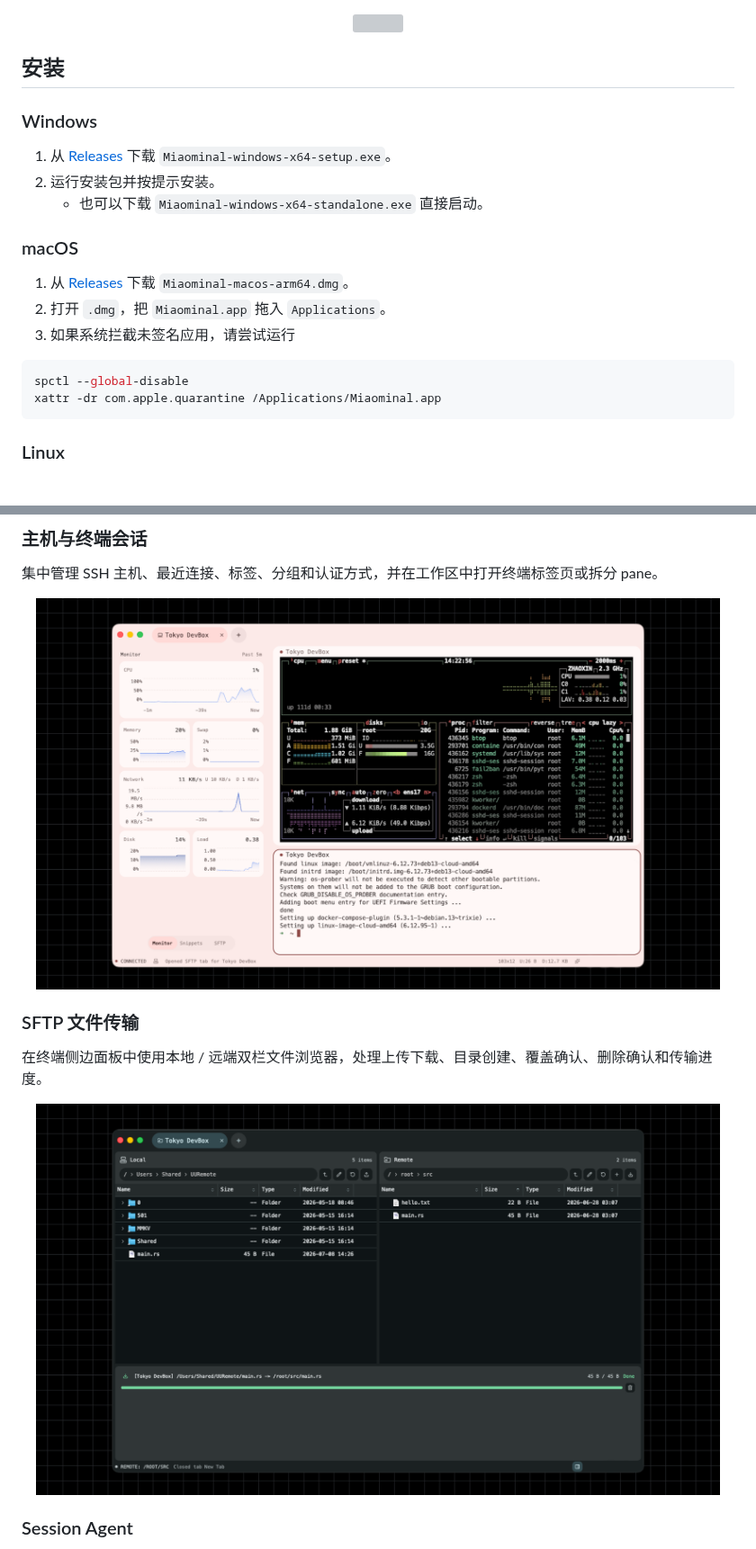
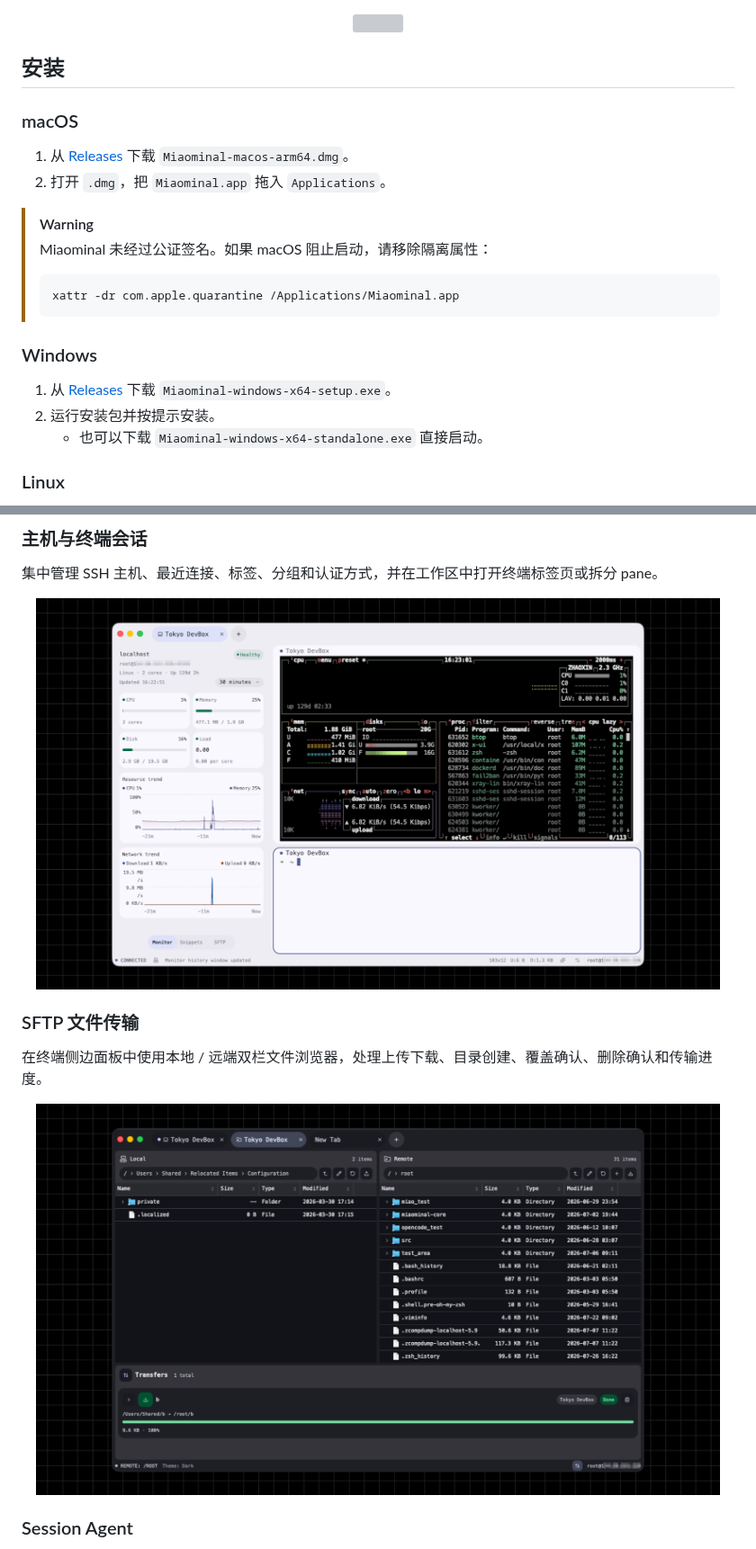
Before and after one commit to cppakko/Miaominal, a Markdown page: .github/README_zh.md, 2 parts joined by grey strips. Shown at 90% size. Rendered like a GitHub page; pictures changed too: .github/assets/sftp.png, .github/assets/terminal.png; grey boxes are pictures that could not be loaded.

```diff
--- a/.github/README_zh.md
+++ b/.github/README_zh.md
@@ -38,22 +38,22 @@
 
 ## 安装
 
+### macOS
+
+1. 从 [Releases](https://github.com/cppakko/miaominal/releases/latest) 下载 `Miaominal-macos-arm64.dmg`。
+2. 打开 `.dmg`，把 `Miaominal.app` 拖入 `Applications`。
+
+> [!WARNING]
+> Miaominal 未经过公证签名。如果 macOS 阻止启动，请移除隔离属性：
+> ~~~ bash
+> xattr -dr com.apple.quarantine /Applications/Miaominal.app
+> ~~~
+
 ### Windows
 
 1. 从 [Releases](https://github.com/cppakko/miaominal/releases/latest) 下载 `Miaominal-windows-x64-setup.exe`。
 2. 运行安装包并按提示安装。
    - 也可以下载 `Miaominal-windows-x64-standalone.exe` 直接启动。
-
-### macOS
-
-1. 从 [Releases](https://github.com/cppakko/miaominal/releases/latest) 下载 `Miaominal-macos-arm64.dmg`。
-2. 打开 `.dmg`，把 `Miaominal.app` 拖入 `Applications`。
-3. 如果系统拦截未签名应用，请尝试运行
-
-~~~ bash
-spctl --global-disable
-xattr -dr com.apple.quarantine /Applications/Miaominal.app
-~~~
 
 ### Linux
 
```
Also changed, not shown: other parts of .github/README_zh.md (+3 -3 lines), .github/README.md (+15 -15 lines).
